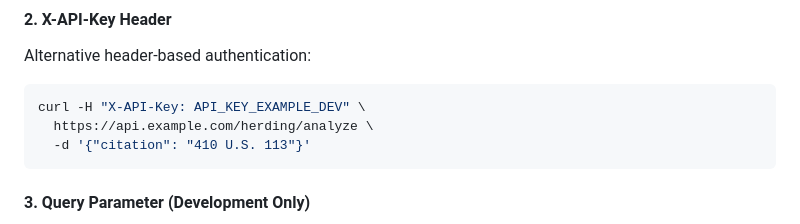
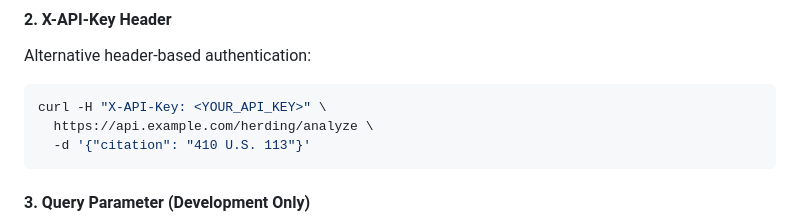
Before and after one commit to mightymikesapp/MikeCheck, a Markdown page: AUTHENTICATION_RATELIMIT.md, the part around the change. GitHub-like rendering.

Commit message:
Update AUTHENTICATION_RATELIMIT.md
Co-authored-by: gemini-code-assist[bot] <176961590+gemini-code-assist[bot]@users.noreply.github.com>

````diff
--- a/AUTHENTICATION_RATELIMIT.md
+++ b/AUTHENTICATION_RATELIMIT.md
@@ -85,7 +85,7 @@ curl -H "Authorization: Bearer <YOUR_API_KEY>" \
 Alternative header-based authentication:
 
 ```bash
-curl -H "X-API-Key: API_KEY_EXAMPLE_DEV" \
+curl -H "X-API-Key: <YOUR_API_KEY>" \
   https://api.example.com/herding/analyze \
   -d '{"citation": "410 U.S. 113"}'
 ```
````
